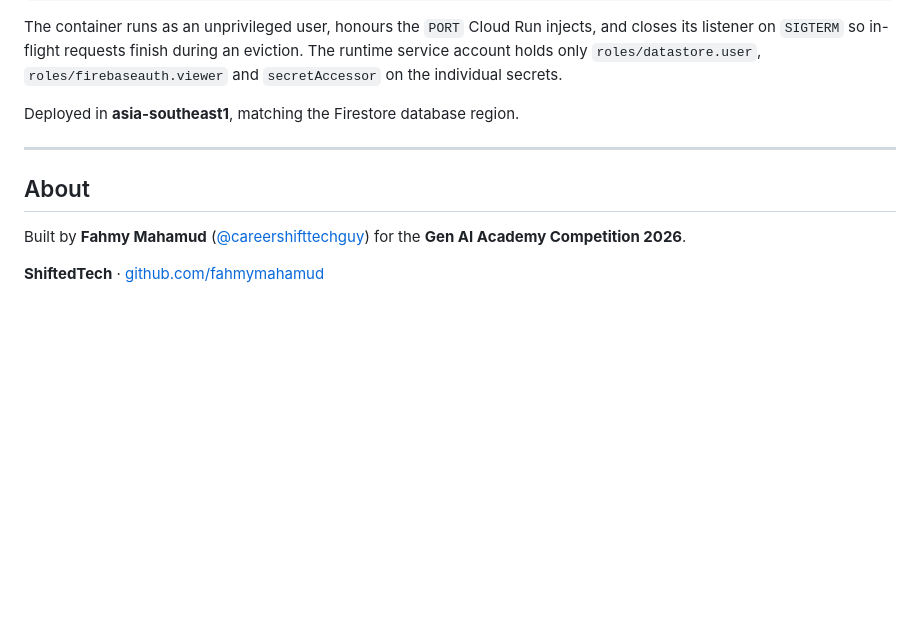
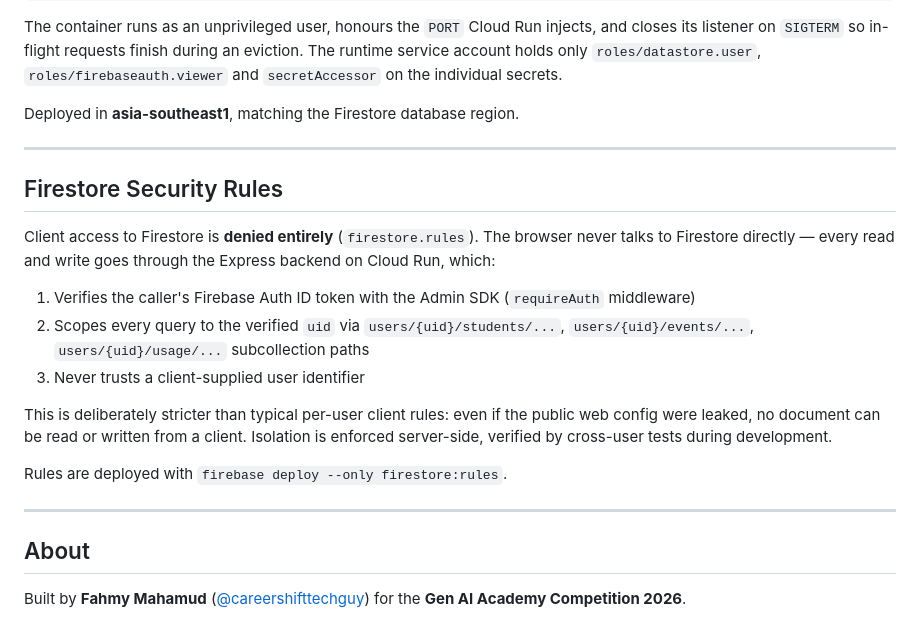
Before and after one commit to fahmymahamud/personal-gemini-journal, a Markdown page: README.md, the part around the change. Drawn GitHub-style; blank space fills up the shorter version.

Commit message:
Add Firestore Security Rules to README
Added Firestore security rules section detailing access control and deployment instructions.

```diff
--- a/README.md
+++ b/README.md
@@ -260,8 +260,21 @@ Deployed in **asia-southeast1**, matching the Firestore database region.
 
 ---
 
+## Firestore Security Rules
+
+Client access to Firestore is **denied entirely** (`firestore.rules`). The browser never talks to Firestore directly — every read and write goes through the Express backend on Cloud Run, which:
+
+1. Verifies the caller's Firebase Auth ID token with the Admin SDK (`requireAuth` middleware)
+2. Scopes every query to the verified `uid` via `users/{uid}/students/...`, `users/{uid}/events/...`, `users/{uid}/usage/...` subcollection paths
+3. Never trusts a client-supplied user identifier
+
+This is deliberately stricter than typical per-user client rules: even if the public web config were leaked, no document can be read or written from a client. Isolation is enforced server-side, verified by cross-user tests during development.
+
+Rules are deployed with `firebase deploy --only firestore:rules`.
+
+---
+
+
 ## About
 
 Built by **Fahmy Mahamud** ([@careershifttechguy](https://github.com/fahmymahamud)) for the **Gen AI Academy Competition 2026**.
-
-**ShiftedTech** · [github.com/fahmymahamud](https://github.com/fahmymahamud)
```
